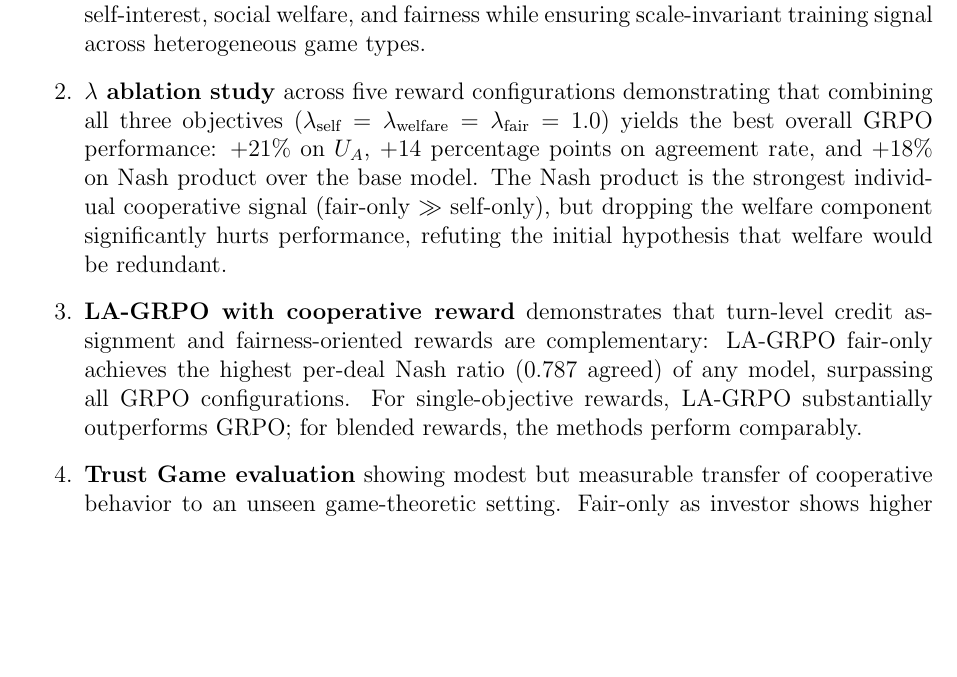
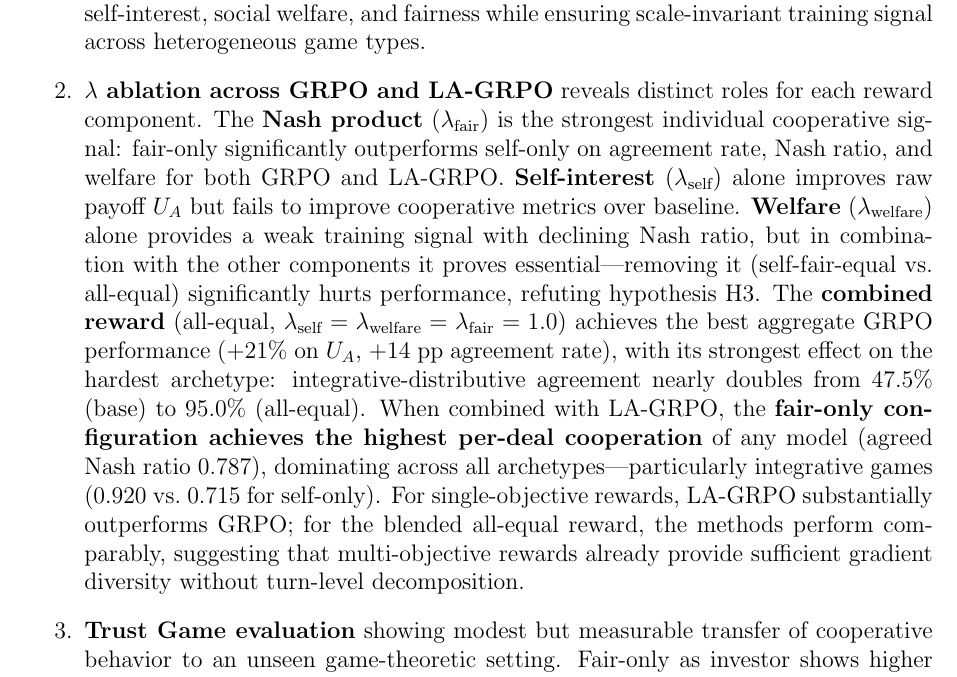
Before and after one commit to migub/master_thesis, a LaTeX document (main.tex): part of page 36 of 42, cut so that both start at the same text, the shorter picture padded with empty space. Compiled offline with pdfLaTeX.

Commit message:
docs: merge findings #2 and #3 — comprehensive lambda ablation with per-component, per-archetype, and LA-GRPO effects

```diff
--- a/main.tex
+++ b/main.tex
@@ -981,9 +981,7 @@ This thesis extends \citeauthor{franceschetti2025advantage}'s (\citeyear{frances
 \begin{enumerate}
     \item \textbf{Cooperative reward function with game-normalized ratios} that balances self-interest, social welfare, and fairness while ensuring scale-invariant training signal across heterogeneous game types.
 
-    \item \textbf{$\lambda$ ablation study} across five reward configurations demonstrating that combining all three objectives ($\lambda_{\text{self}} = \lambda_{\text{welfare}} = \lambda_{\text{fair}} = 1.0$) yields the best overall GRPO performance: $+21\%$ on $U_A$, $+14$ percentage points on agreement rate, and $+18\%$ on Nash product over the base model. The Nash product is the strongest individual cooperative signal (fair-only $\gg$ self-only), but dropping the welfare component significantly hurts performance, refuting the initial hypothesis that welfare would be redundant.
-
-    \item \textbf{LA-GRPO with cooperative reward} demonstrates that turn-level credit assignment and fairness-oriented rewards are complementary: LA-GRPO fair-only achieves the highest per-deal Nash ratio ($0.787$ agreed) of any model, surpassing all GRPO configurations. For single-objective rewards, LA-GRPO substantially outperforms GRPO; for blended rewards, the methods perform comparably.
+    \item \textbf{$\lambda$ ablation across GRPO and LA-GRPO} reveals distinct roles for each reward component. The \textbf{Nash product} ($\lambda_{\text{fair}}$) is the strongest individual cooperative signal: fair-only significantly outperforms self-only on agreement rate, Nash ratio, and welfare for both GRPO and LA-GRPO. \textbf{Self-interest} ($\lambda_{\text{self}}$) alone improves raw payoff $U_A$ but fails to improve cooperative metrics over baseline. \textbf{Welfare} ($\lambda_{\text{welfare}}$) alone provides a weak training signal with declining Nash ratio, but in combination with the other components it proves essential---removing it (self-fair-equal vs.\ all-equal) significantly hurts performance, refuting hypothesis H3. The \textbf{combined reward} (all-equal, $\lambda_{\text{self}} = \lambda_{\text{welfare}} = \lambda_{\text{fair}} = 1.0$) achieves the best aggregate GRPO performance ($+21\%$ on $U_A$, $+14$ pp agreement rate), with its strongest effect on the hardest archetype: integrative-distributive agreement nearly doubles from $47.5\%$ (base) to $95.0\%$ (all-equal). When combined with LA-GRPO, the \textbf{fair-only configuration achieves the highest per-deal cooperation} of any model (agreed Nash ratio $0.787$), dominating across all archetypes---particularly integrative games ($0.920$ vs.\ $0.715$ for self-only). For single-objective rewards, LA-GRPO substantially outperforms GRPO; for the blended all-equal reward, the methods perform comparably, suggesting that multi-objective rewards already provide sufficient gradient diversity without turn-level decomposition.
 
     \item \textbf{Trust Game evaluation} showing modest but measurable transfer of cooperative behavior to an unseen game-theoretic setting. Fair-only as investor shows higher trust (send $5.48$ vs.\ $5.00$) and 33\% higher Nash product ($83.1$ vs.\ $62.5$).
 
```
